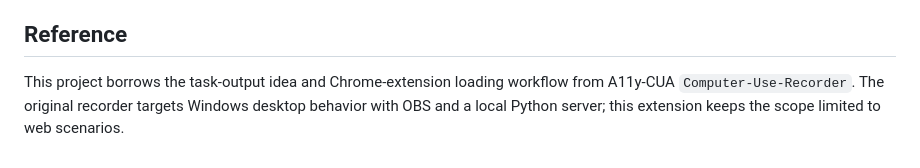
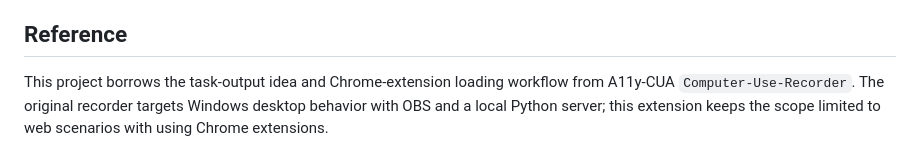
Before and after one commit to jaeyoungchoi1/RecordExtension, a Markdown page: README.md, the part around the change. Drawn GitHub-style.

```diff
--- a/README.md
+++ b/README.md
@@ -66,4 +66,4 @@ After editing extension code, click the reload button for this extension in `chr
 
 ## Reference
 
-This project borrows the task-output idea and Chrome-extension loading workflow from A11y-CUA `Computer-Use-Recorder`. The original recorder targets Windows desktop behavior with OBS and a local Python server; this extension keeps the scope limited to web scenarios.
+This project borrows the task-output idea and Chrome-extension loading workflow from A11y-CUA `Computer-Use-Recorder`. The original recorder targets Windows desktop behavior with OBS and a local Python server; this extension keeps the scope limited to web scenarios with using Chrome extensions.
```
